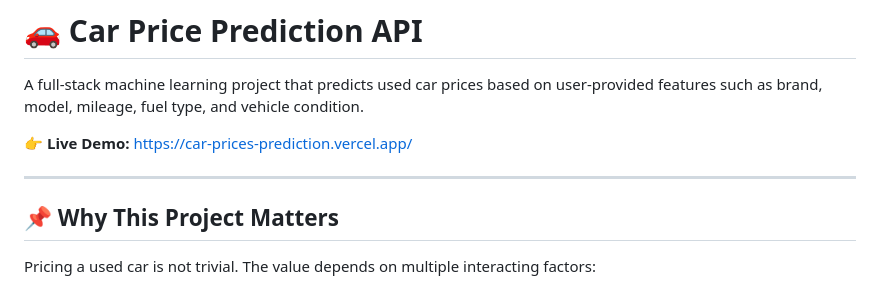
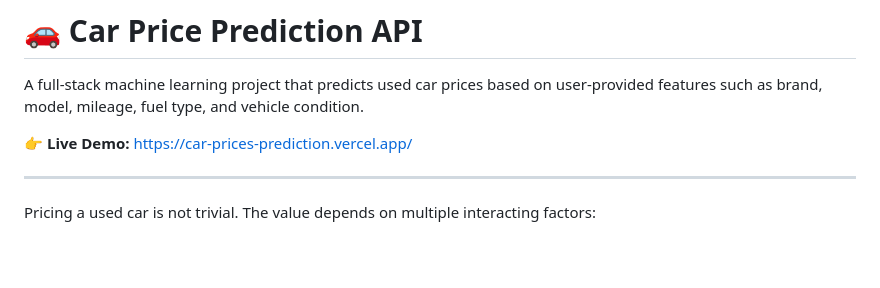
Before and after one commit to Ariexx122/car-prices-prediction, a Markdown page: README.md, the part around the change. GitHub-like rendering; blank space fills up the shorter version.

Commit message:
Remove section on project importance from README

```diff
--- a/README.md
+++ b/README.md
@@ -5,8 +5,6 @@ A full-stack machine learning project that predicts used car prices based on use
 👉 **Live Demo:** https://car-prices-prediction.vercel.app/
 
 ---
-
-## 📌 Why This Project Matters
 
 Pricing a used car is not trivial. The value depends on multiple interacting factors:
 
```
